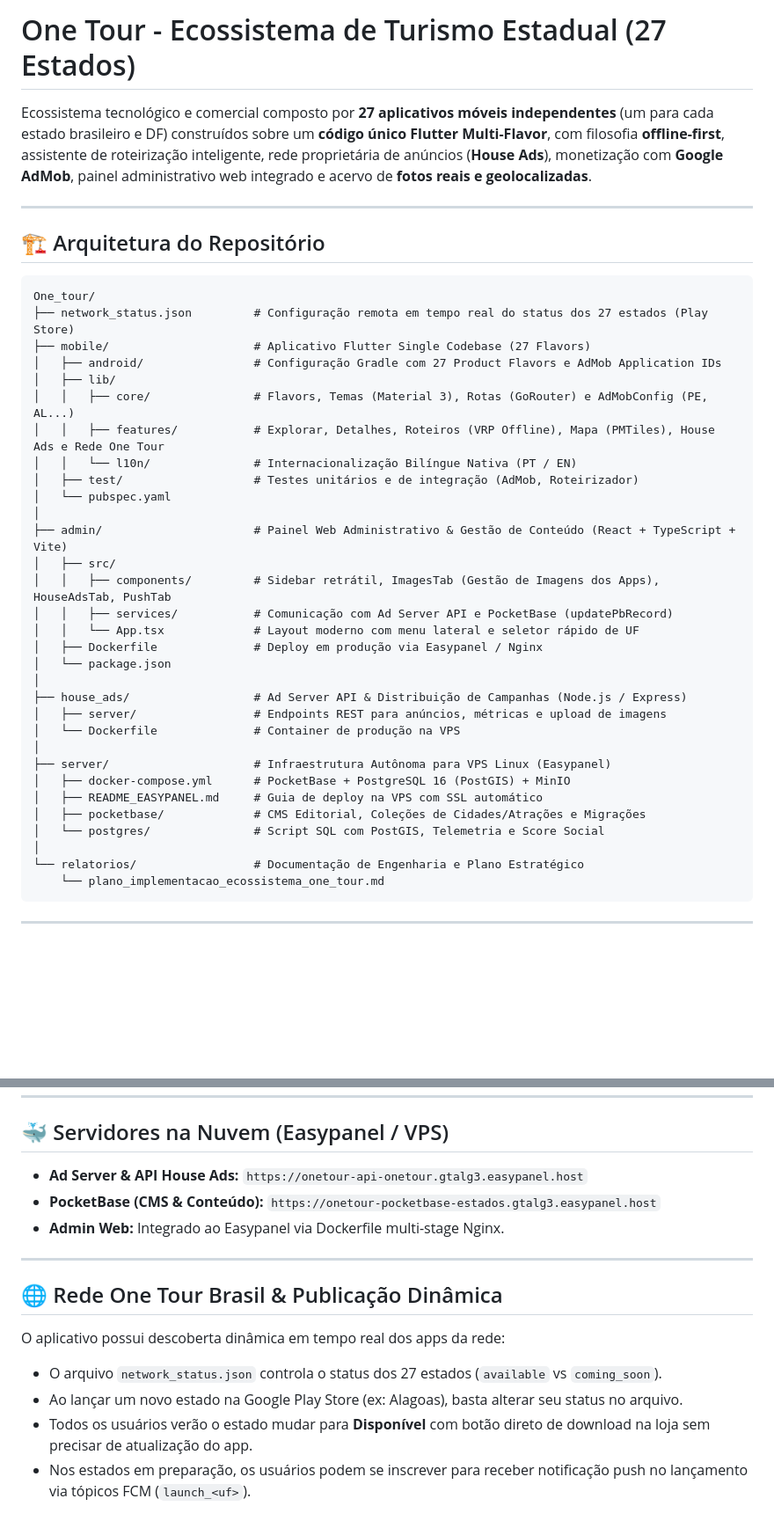
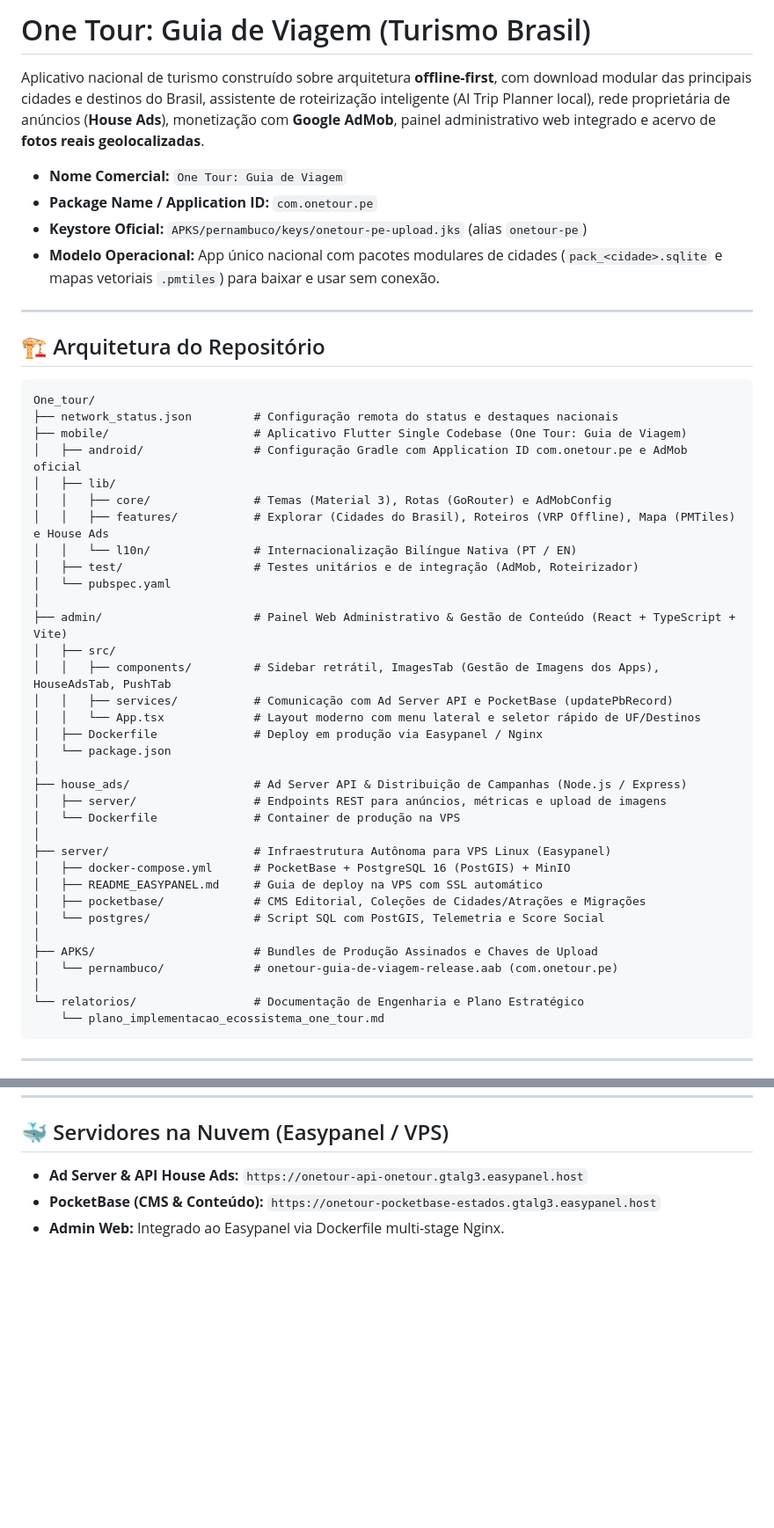
Before and after one commit to MarcilioLeiteSilva/one_tour, a Markdown page: README.md, 2 parts joined by grey strips. Shown at 88% size. Rendered like a GitHub page; blank space fills up the shorter version.

````diff
--- a/README.md
+++ b/README.md
@@ -1,6 +1,11 @@
-# One Tour - Ecossistema de Turismo Estadual (27 Estados)
+# One Tour: Guia de Viagem (Turismo Brasil)
 
-Ecossistema tecnológico e comercial composto por **27 aplicativos móveis independentes** (um para cada estado brasileiro e DF) construídos sobre um **código único Flutter Multi-Flavor**, com filosofia **offline-first**, assistente de roteirização inteligente, rede proprietária de anúncios (**House Ads**), monetização com **Google AdMob**, painel administrativo web integrado e acervo de **fotos reais e geolocalizadas**.
+Aplicativo nacional de turismo construído sobre arquitetura **offline-first**, com download modular das principais cidades e destinos do Brasil, assistente de roteirização inteligente (AI Trip Planner local), rede proprietária de anúncios (**House Ads**), monetização com **Google AdMob**, painel administrativo web integrado e acervo de **fotos reais geolocalizadas**.
+
+* **Nome Comercial:** `One Tour: Guia de Viagem`
+* **Package Name / Application ID:** `com.onetour.pe`
+* **Keystore Oficial:** `APKS/pernambuco/keys/onetour-pe-upload.jks` (alias `onetour-pe`)
+* **Modelo Operacional:** App único nacional com pacotes modulares de cidades (`pack_<cidade>.sqlite` e mapas vetoriais `.pmtiles`) para baixar e usar sem conexão.
 
 ---
 
@@ -8,12 +13,12 @@ Ecossistema tecnológico e comercial composto por **27 aplicativos móveis indep
 
 ```
 One_tour/
-├── network_status.json         # Configuração remota em tempo real do status dos 27 estados (Play Store)
-├── mobile/                     # Aplicativo Flutter Single Codebase (27 Flavors)
-│   ├── android/                # Configuração Gradle com 27 Product Flavors e AdMob Application IDs
+├── network_status.json         # Configuração remota do status e destaques nacionais
+├── mobile/                     # Aplicativo Flutter Single Codebase (One Tour: Guia de Viagem)
+│   ├── android/                # Configuração Gradle com Application ID com.onetour.pe e AdMob oficial
 │   ├── lib/
-│   │   ├── core/               # Flavors, Temas (Material 3), Rotas (GoRouter) e AdMobConfig (PE, AL...)
-│   │   ├── features/           # Explorar, Detalhes, Roteiros (VRP Offline), Mapa (PMTiles), House Ads e Rede One Tour
+│   │   ├── core/               # Temas (Material 3), Rotas (GoRouter) e AdMobConfig
+│   │   ├── features/           # Explorar (Cidades do Brasil), Roteiros (VRP Offline), Mapa (PMTiles) e House Ads
 │   │   └── l10n/               # Internacionalização Bilíngue Nativa (PT / EN)
 │   ├── test/                   # Testes unitários e de integração (AdMob, Roteirizador)
 │   └── pubspec.yaml
@@ -22,7 +27,7 @@ One_tour/
 │   ├── src/
 │   │   ├── components/         # Sidebar retrátil, ImagesTab (Gestão de Imagens dos Apps), HouseAdsTab, PushTab
 │   │   ├── services/           # Comunicação com Ad Server API e PocketBase (updatePbRecord)
-│   │   └── App.tsx             # Layout moderno com menu lateral e seletor rápido de UF
+│   │   └── App.tsx             # Layout moderno com menu lateral e seletor rápido de UF/Destinos
 │   ├── Dockerfile              # Deploy em produção via Easypanel / Nginx
 │   └── package.json
 │
@@ -36,6 +41,9 @@ One_tour/
 │   ├── pocketbase/             # CMS Editorial, Coleções de Cidades/Atrações e Migrações
 │   └── postgres/               # Script SQL com PostGIS, Telemetria e Score Social
 │
+├── APKS/                       # Bundles de Produção Assinados e Chaves de Upload
+│   └── pernambuco/             # onetour-guia-de-viagem-release.aab (com.onetour.pe)
+│
 └── relatorios/                 # Documentação de Engenharia e Plano Estratégico
     └── plano_implementacao_ecossistema_one_tour.md
 ```
@@ -119,13 +107,3 @@ npm run build    # Compilação de produção (Vite / TypeScript)
 * **Ad Server & API House Ads:** `https://onetour-api-onetour.gtalg3.easypanel.host`
 * **PocketBase (CMS & Conteúdo):** `https://onetour-pocketbase-estados.gtalg3.easypanel.host`
 * **Admin Web:** Integrado ao Easypanel via Dockerfile multi-stage Nginx.
-
----
-
-## 🌐 Rede One Tour Brasil & Publicação Dinâmica
-
-O aplicativo possui descoberta dinâmica em tempo real dos apps da rede:
-* O arquivo `network_status.json` controla o status dos 27 estados (`available` vs `coming_soon`).
-* Ao lançar um novo estado na Google Play Store (ex: Alagoas), basta alterar seu status no arquivo.
-* Todos os usuários verão o estado mudar para **Disponível** com botão direto de download na loja sem precisar de atualização do app.
-* Nos estados em preparação, os usuários podem se inscrever para receber notificação push no lançamento via tópicos FCM (`launch_<uf>`).
````
Also changed, not shown: other parts of README.md (+21 -41 lines).
